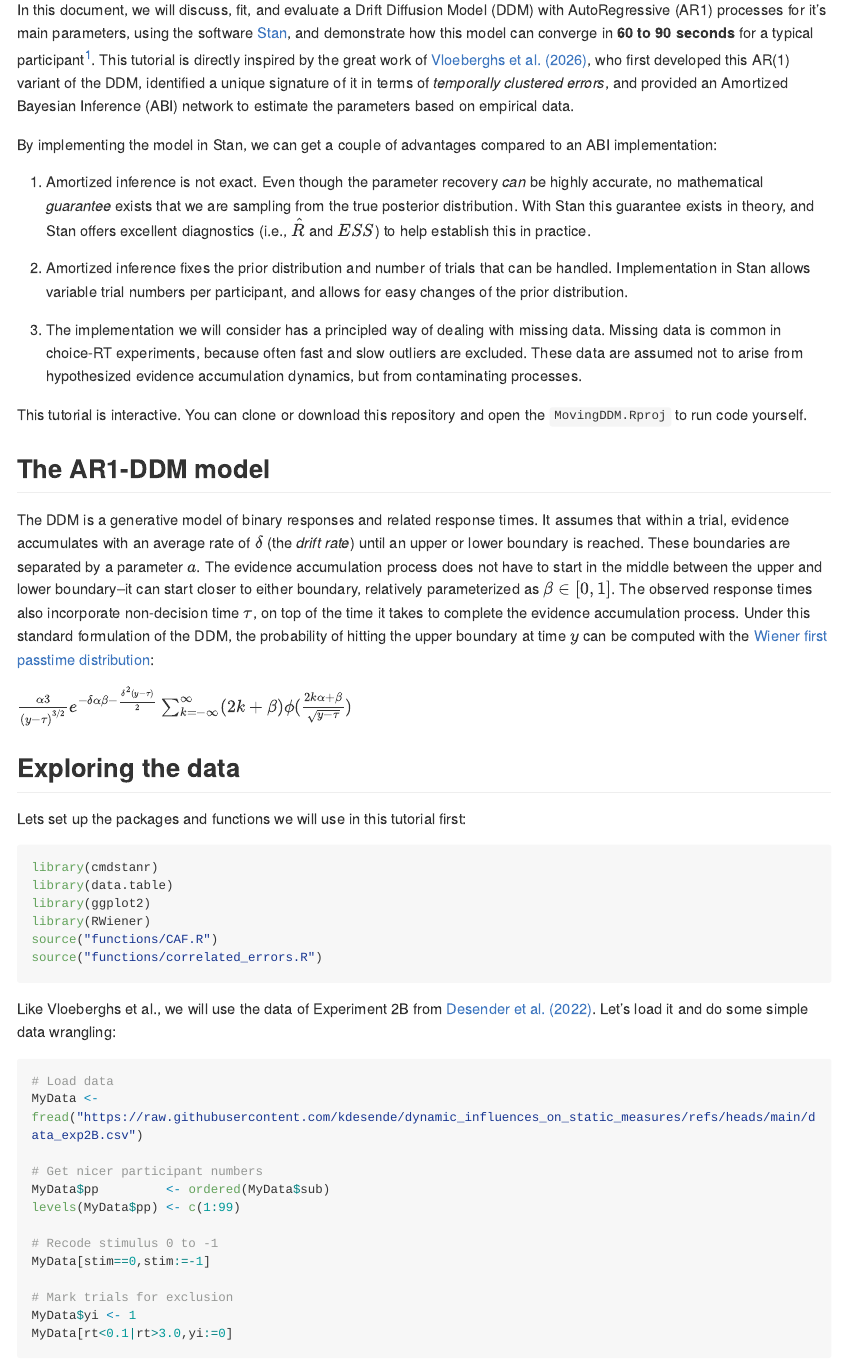
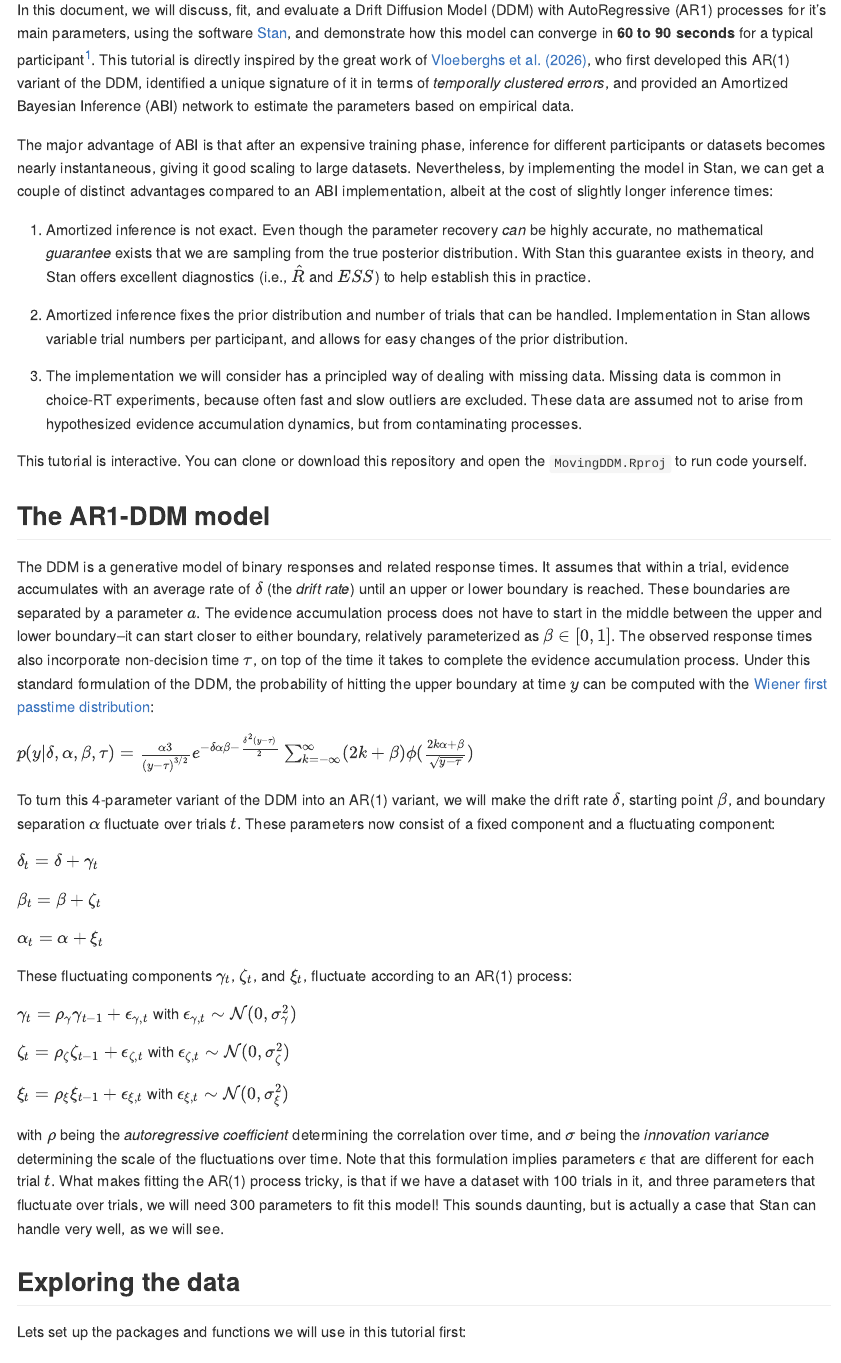
Before and after one commit to SvenWientjes/AR1_DDM, a Quarto document (README.qmd): the page in a window 1100 px wide, from 150 px down. The pictures show the output file README.md that the author committed with the source, drawn offline in the style of GitHub; long lines of code are wrapped.

Commit message:
Update AR1 description

```diff
--- a/README.qmd
+++ b/README.qmd
@@ -5,11 +5,11 @@ format: gfm
 editor: visual
 ---
 
-In this document, we will discuss, fit, and evaluate a Drift Diffusion Model (DDM) with AutoRegressive (AR1) processes for it's main parameters, using the software [Stan](https://mc-stan.org/cmdstanr/), and demonstrate how this model can converge in **60 to 90 seconds** for a typical participant[^1]. This tutorial is directly inspired by the great work of [Vloeberghs et al. (2026)](https://www.biorxiv.org/content/10.64898/2026.03.20.713186v1.abstracthttps://www.biorxiv.org/content/10.64898/2026.03.20.713186v1.abstract), who first developed this AR(1) variant of the DDM, identified a unique signature of it in terms of *temporally clustered errors*, and provided an Amortized Bayesian Inference (ABI) network to estimate the parameters based on empirical data.
+In this document, we will discuss, fit, and evaluate a Drift Diffusion Model (DDM) with AutoRegressive (AR1) processes for it's main parameters, using the software [Stan](https://mc-stan.org/cmdstanr/), and demonstrate how this model can converge in **60 to 90 seconds** for a typical participant[^1]. This tutorial is directly inspired by the great work of [Vloeberghs et al. (2026)](https://www.biorxiv.org/content/10.64898/2026.03.20.713186v1.abstract), who first developed this AR(1) variant of the DDM, identified a unique signature of it in terms of *temporally clustered errors*, and provided an Amortized Bayesian Inference (ABI) network to estimate the parameters based on empirical data.
 
 [^1]: Results obtained using an AMD Ryzen 7 7700 CPU.
 
-By implementing the model in Stan, we can get a couple of advantages compared to an ABI implementation:
+The major advantage of ABI is that after an expensive training phase, inference for different participants or datasets becomes nearly instantaneous, giving it good scaling to large datasets. Nevertheless, by implementing the model in Stan, we can get a couple of distinct advantages compared to an ABI implementation, albeit at the cost of slightly longer inference times:
 
 1.  Amortized inference is not exact. Even though the parameter recovery *can* be highly accurate, no mathematical *guarantee* exists that we are sampling from the true posterior distribution. With Stan this guarantee exists in theory, and Stan offers excellent diagnostics (i.e., $\hat{R}$ and $ESS$) to help establish this in practice.
 
@@ -23,7 +23,25 @@ This tutorial is interactive. You can clone or download this repository and open
 
 The DDM is a generative model of binary responses and related response times. It assumes that within a trial, evidence accumulates with an average rate of $\delta$ (the *drift rate*) until an upper or lower boundary is reached. These boundaries are separated by a parameter $a$. The evidence accumulation process does not have to start in the middle between the upper and lower boundary–it can start closer to either boundary, relatively parameterized as $\beta \in [0,1]$. The observed response times also incorporate non-decision time $\tau$, on top of the time it takes to complete the evidence accumulation process. Under this standard formulation of the DDM, the probability of hitting the upper boundary at time $y$ can be computed with the [Wiener first passtime distribution](https://mc-stan.org/docs/functions-reference/positive_lower-bounded_distributions.html#wiener-first-passage-time-distribution):
 
-$\frac{\alpha3}{(y-\tau)^{3/2}} e^{-\delta \alpha \beta - \frac{\delta^2(y-\tau)}{2}}\sum_{k=-\infty}^\infty (2k+\beta)\phi(\frac{2k\alpha+\beta}{\sqrt{y-\tau}})$
+$p(y|\delta, \alpha, \beta, \tau) = \frac{\alpha3}{(y-\tau)^{3/2}} e^{-\delta \alpha \beta - \frac{\delta^2(y-\tau)}{2}}\sum_{k=-\infty}^\infty (2k+\beta)\phi(\frac{2k\alpha+\beta}{\sqrt{y-\tau}})$
+
+To turn this 4-parameter variant of the DDM into an AR(1) variant, we will make the drift rate $\delta$, starting point $\beta$, and boundary separation $\alpha$ fluctuate over trials $t$. These parameters now consist of a fixed component and a fluctuating component:
+
+$\delta_t = \delta + \gamma_t$
+
+$\beta_t = \beta + \zeta_t$
+
+$\alpha_t = \alpha + \xi_t$
+
+These fluctuating components $\gamma_t$, $\zeta_t$, and $\xi_t$, fluctuate according to an AR(1) process:
+
+$\gamma_t = \rho_\gamma \gamma_{t-1} + \epsilon_{\gamma, t}$ with $\epsilon_{\gamma, t} \sim \mathcal{N}(0,\sigma_\gamma^2)$
+
+$\zeta_t = \rho_\zeta \zeta_{t-1} + \epsilon_{\zeta, t}$ with $\epsilon_{\zeta, t} \sim \mathcal{N}(0,\sigma_\zeta^2)$
+
+$\xi_t = \rho_\xi \xi_{t-1} + \epsilon_{\xi, t}$ with $\epsilon_{\xi, t} \sim \mathcal{N}(0,\sigma_\xi^2)$
+
+with $\rho$ being the *autoregressive coefficient* determining the correlation over time, and $\sigma$ being the *innovation variance* determining the scale of the fluctuations over time. Note that this formulation implies parameters $\epsilon$ that are different for each trial $t$. What makes fitting the AR(1) process tricky, is that if we have a dataset with 100 trials in it, and three parameters that fluctuate over trials, we will need 300 parameters to fit this model! This sounds daunting, but is actually a case that Stan can handle very well, as we will see.
 
 ## Exploring the data
 
```
Also changed, not shown: vloeb.R (+15 -1 lines), README.md, README.qmd (6 more changed lines).
